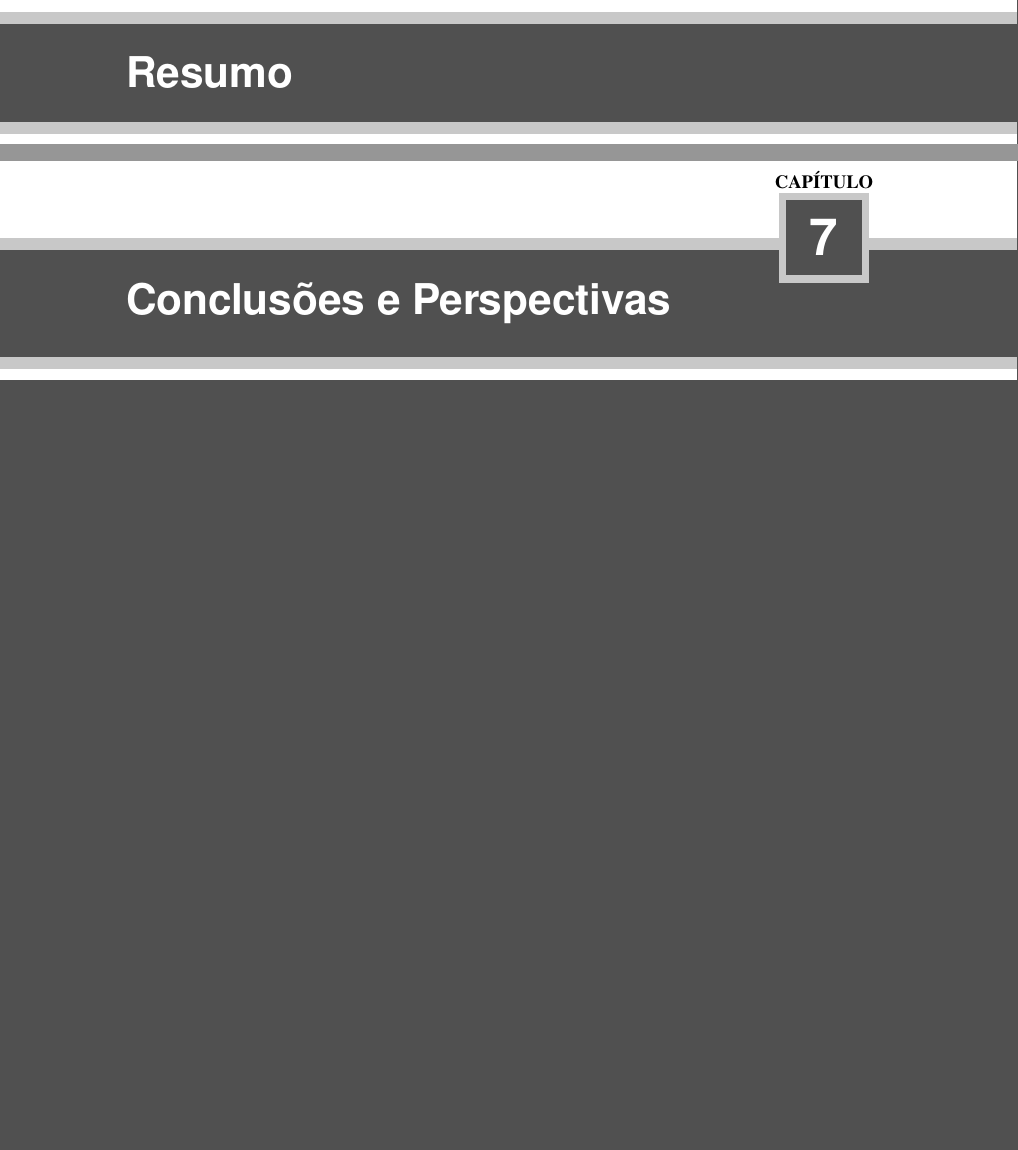
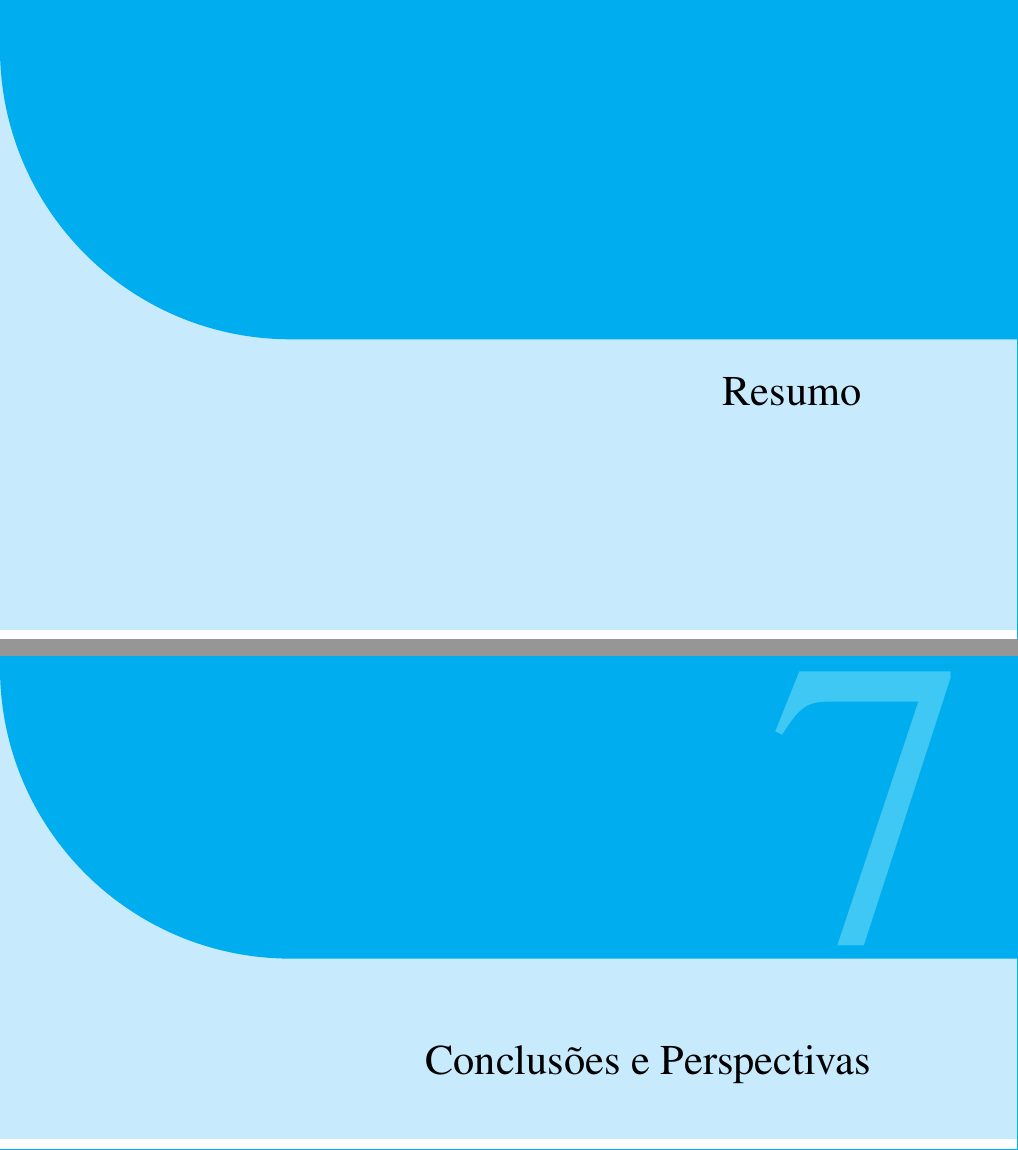
Before and after one commit to titocaco/mestrado, a LaTeX thesis (main.tex, which reads preamble.tex): two parts of pages 2 and 82 of 93, joined at a grey line, cut so that both start at the same text, the shorter picture padded with empty space. Compiled offline with pdfLaTeX.

Commit message:
Novo estilo (layout)

```diff
--- a/preamble.tex
+++ b/preamble.tex
@@ -72,79 +72,79 @@
 % \definecolor{titlebglight}{RGB}{0, 102, 153}
 % \definecolor{titlebglight}{RGB}{191,233,251}
 
-\titleformat{\chapter}[display]
-  {\normalfont\huge\bfseries}
-  {}
-  {20pt}
-  {%
-    \begin{tcolorbox}[
-      enhanced,
-      colback=titlebgdark,
-      boxrule=0.25cm,
-      colframe=titlebglight,
-      arc=0pt,
-      outer arc=0pt,
-      leftrule=0pt,
-      rightrule=0pt,
-      fontupper=\color{white}\sffamily\bfseries\huge,
-      enlarge left by=-1in-\hoffset-\oddsidemargin,
-      enlarge right by=-\paperwidth+1in+\hoffset+\oddsidemargin+\textwidth,
-      width=\paperwidth,
-      left=1in+\hoffset+\oddsidemargin,
-      right=\paperwidth-1in-\hoffset-\oddsidemargin-\textwidth,
-      top=0.6cm,
-      bottom=0.6cm,
-      overlay={
-        \node[
-          fill=titlebgdark,
-          draw=titlebglight,
-          line width=0.15cm,
-          inner sep=0pt,
-          text width=1.7cm,
-          minimum height=1.7cm,
-          align=center,
-          font=\color{white}\sffamily\bfseries\fontsize{30}{36}\selectfont
-        ]
-        (chapname)
-        at ([xshift=-4cm]frame.north east)
-        {\thechapter};
-        \node[font=\small,anchor=south,inner sep=2pt] at (chapname.north)
-        {\MakeUppercase\chaptertitlename};
-      }
-    ]
-    #1
-    \end{tcolorbox}%
-  }
-\titleformat{name=\chapter,numberless}[display]
-  {\normalfont\huge\bfseries}
-  {}
-  {20pt}
-  {%
-    \begin{tcolorbox}[
-      enhanced,
-      colback=titlebgdark,
-      boxrule=0.25cm,
-      colframe=titlebglight,
-      arc=0pt,
-      outer arc=0pt,
-      remember as=title,
-      leftrule=0pt,
-      rightrule=0pt,
-      fontupper=\color{white}\sffamily\bfseries\huge,
-      enlarge left by=-1in-\hoffset-\oddsidemargin,
-      enlarge right by=-\paperwidth+1in+\hoffset+\oddsidemargin+\textwidth,
-      width=\paperwidth,
-      left=1in+\hoffset+\oddsidemargin,
-      right=\paperwidth-1in-\hoffset-\oddsidemargin-\textwidth,
-      top=0.6cm,
-      bottom=0.6cm,
-    ]
-    #1
-    \end{tcolorbox}%
-  }
-\titlespacing*{\chapter}
-  {0pt}{0pt}{40pt}
-\makeatother
+% \titleformat{\chapter}[display]
+%   {\normalfont\huge\bfseries}
+%   {}
+%   {20pt}
+%   {%
+%     \begin{tcolorbox}[
+%       enhanced,
+%       colback=titlebgdark,
+%       boxrule=0.25cm,
+%       colframe=titlebglight,
+%       arc=0pt,
+%       outer arc=0pt,
+%       leftrule=0pt,
+%       rightrule=0pt,
+%       fontupper=\color{white}\sffamily\bfseries\huge,
+%       enlarge left by=-1in-\hoffset-\oddsidemargin,
+%       enlarge right by=-\paperwidth+1in+\hoffset+\oddsidemargin+\textwidth,
+%       width=\paperwidth,
+%       left=1in+\hoffset+\oddsidemargin,
+%       right=\paperwidth-1in-\hoffset-\oddsidemargin-\textwidth,
+%       top=0.6cm,
+%       bottom=0.6cm,
+%       overlay={
+%         \node[
+%           fill=titlebgdark,
+%           draw=titlebglight,
+%           line width=0.15cm,
+%           inner sep=0pt,
+%           text width=1.7cm,
+%           minimum height=1.7cm,
+%           align=center,
+%           font=\color{white}\sffamily\bfseries\fontsize{30}{36}\selectfont
+%         ]
+%         (chapname)
+%         at ([xshift=-4cm]frame.north east)
+%         {\thechapter};
+%         \node[font=\small,anchor=south,inner sep=2pt] at (chapname.north)
+%         {\MakeUppercase\chaptertitlename};
+%       }
+%     ]
+%     #1
+%     \end{tcolorbox}%
+%   }
+% \titleformat{name=\chapter,numberless}[display]
+%   {\normalfont\huge\bfseries}
+%   {}
+%   {20pt}
+%   {%
+%     \begin{tcolorbox}[
+%       enhanced,
+%       colback=titlebgdark,
+%       boxrule=0.25cm,
+%       colframe=titlebglight,
+%       arc=0pt,
+%       outer arc=0pt,
+%       remember as=title,
+%       leftrule=0pt,
+%       rightrule=0pt,
+%       fontupper=\color{white}\sffamily\bfseries\huge,
+%       enlarge left by=-1in-\hoffset-\oddsidemargin,
+%       enlarge right by=-\paperwidth+1in+\hoffset+\oddsidemargin+\textwidth,
+%       width=\paperwidth,
+%       left=1in+\hoffset+\oddsidemargin,
+%       right=\paperwidth-1in-\hoffset-\oddsidemargin-\textwidth,
+%       top=0.6cm,
+%       bottom=0.6cm,
+%     ]
+%     #1
+%     \end{tcolorbox}%
+%   }
+% \titlespacing*{\chapter}
+%   {0pt}{0pt}{40pt}
+% \makeatother
 
 
 
@@ -163,38 +163,38 @@
 % \definecolor{titleblue}{RGB}{0,163,243}
 % \definecolor{titleblue}{RGB}{54, 90, 124}
 
-\newbox\TitleUnderlineTestBox
-\newcommand*\TitleUnderline[1]
-  {%
-    \bgroup
-    \setbox\TitleUnderlineTestBox\hbox{\colorbox{titleblue}\strut}%
-    \setul{\dimexpr\dp\TitleUnderlineTestBox-.3ex\relax}{.3ex}%
-    \ul{#1}%
-    \egroup
-  }
-\newcommand*\SectionNumberBox[1]
-  {%
-    \colorbox{titlegray}
-      {%
-        \makebox[2.5em][c]
-          {%
-            \color{white}%
-            \strut
-            \csname the#1\endcsname
-          }%
-      }%
-    \TitleUnderline{\ \ \ }%
-  }
-\titleformat{\section}
-  {\Large\bfseries\sffamily\color{titlegray}}
-  {\SectionNumberBox{section}}
-  {0pt}
-  {\TitleUnderline{#1}}
-\titleformat{\subsection}
-  {\large\bfseries\sffamily\color{titlegray}}
-  {\SectionNumberBox{subsection}}
-  {0pt}
-  {\TitleUnderline{#1}}
+% \newbox\TitleUnderlineTestBox
+% \newcommand*\TitleUnderline[1]
+%   {%
+%     \bgroup
+%     \setbox\TitleUnderlineTestBox\hbox{\colorbox{titleblue}\strut}%
+%     \setul{\dimexpr\dp\TitleUnderlineTestBox-.3ex\relax}{.3ex}%
+%     \ul{#1}%
+%     \egroup
+%   }
+% \newcommand*\SectionNumberBox[1]
+%   {%
+%     \colorbox{titlegray}
+%       {%
+%         \makebox[2.5em][c]
+%           {%
+%             \color{white}%
+%             \strut
+%             \csname the#1\endcsname
+%           }%
+%       }%
+%     \TitleUnderline{\ \ \ }%
+%   }
+% \titleformat{\section}
+%   {\Large\bfseries\sffamily\color{titlegray}}
+%   {\SectionNumberBox{section}}
+%   {0pt}
+%   {\TitleUnderline{#1}}
+% \titleformat{\subsection}
+%   {\large\bfseries\sffamily\color{titlegray}}
+%   {\SectionNumberBox{subsection}}
+%   {0pt}
+%   {\TitleUnderline{#1}}
 
 
 
@@ -225,8 +225,8 @@
   enhanced,
   outer arc=0pt,
   arc=0pt,
-  colframe=mygray!80,
-  colback=mygray!10,
+  colframe=myblue!80,
+  colback=myblue!10,
   valign=center,
   every float=\centering,
   add to natural height=1cm,
@@ -237,7 +237,7 @@
   after skip=1.0cm,
   attach boxed title to top left,
   boxed title style={
-    colback=mygray!80,
+    colback=myblue!80,
     outer arc=0pt,
     arc=0pt,
     top=3pt,
@@ -256,7 +256,7 @@
         \p1=(title.north east),
         \p2=(frame.north east)
         in
-        node[anchor=west,font=\sffamily,color=mygray2,text width=\x2-\x1]
+        node[anchor=west,font=\sffamily,color=myblue,text width=\x2-\x1]
         at (title.east) {#1};
   }
 }
@@ -636,6 +636,196 @@ overlay last={\draw[colexam,line width=1pt] ([xshift=-0.5pt]frame.north east)
 
 
 
+
+
+
+
+
+
+
+\usepackage{tikz}
+\usepackage[most]{tcolorbox}
+\definecolor{ocre}{RGB}{52,177,201}
+\definecolor{ultramarine}{RGB}{0,45,97}
+\definecolor{mybluei}{RGB}{0,173,239}
+\definecolor{myblueii}{RGB}{63,200,244}
+\definecolor{myblueiii}{RGB}{199,234,253}
+
+% \usepackage{fourier}
+\usepackage[explicit,calcwidth]{titlesec}
+
+\renewcommand\thechapter{\arabic{chapter}}
+
+\newcommand\chapnumfont{%
+  \fontsize{240}{130}\color{myblueii}\selectfont%
+}
+
+\newcommand\chapnamefont{%
+  \normalfont\color{white}\scshape\small\bfseries
+}
+
+\titleformat{\chapter}
+  {\normalfont\huge\filleft}
+  {}
+  {0pt}
+  {\stepcounter{chapshift}%
+  \begin{tikzpicture}[remember picture,overlay]
+  \fill[myblueiii]
+    (current page.north west) rectangle ([yshift=-10cm]current page.north east);
+  \node[
+      fill=mybluei,
+      text width=2\paperwidth,
+      rounded corners=6cm,
+      text depth=12cm,
+      anchor=center,
+      inner sep=0pt] at (current page.north east) (chaptop)
+    {\thechapter};%
+  \node[
+      anchor=south east,
+      inner sep=7pt,
+      outer sep=0pt] (chapnum) at ([xshift=-20pt]chaptop.south)
+    {\chapnumfont\thechapter};
+  \node[
+      anchor=south,
+      inner sep=0pt] (chapname) at ([yshift=2pt]chapnum.south)
+  {};
+  \node[
+      anchor=north east,
+      align=right,
+      inner xsep=0pt] at ([yshift=-1.5cm]chapname.east|-chapnum.south)
+  {\parbox{.7\textwidth}{\raggedleft#1}};
+  \end{tikzpicture}%
+  }
+
+\titleformat{name=\chapter,numberless}
+  {\normalfont\huge\filleft}
+  {}
+  {0pt}
+  {\begin{tikzpicture}[remember picture,overlay]
+  \fill[myblueiii]
+    (current page.north west) rectangle ([yshift=-13cm]current page.north east);
+  \node[
+      fill=mybluei,
+      text width=2\paperwidth,
+      rounded corners=6cm,
+      text depth=14cm,
+      anchor=center,
+      inner sep=0pt] at (current page.north east) (chaptop)
+    {};%
+  \node[
+      anchor=south east,minimum width=2in,
+      inner sep=0pt,
+      outer sep=0pt] (chapnum) at ([xshift=-20pt]chaptop.south)
+    {};
+  \node[
+      anchor=south,
+      inner sep=0pt] (chapname) at ([yshift=2pt]chapnum.south)
+  {};
+  \node[
+      anchor=north east,
+      align=right,
+      inner xsep=0pt] at ([yshift=-0.5cm]chapname.east|-chapnum.south)
+  {\parbox{.7\textwidth}{\raggedleft#1}};
+  \end{tikzpicture}%
+  }
+
+\titlespacing*{\chapter}{0pt}{0pt}{7.0cm}
+\titlespacing*{name=\chapter,numberless}{0pt}{0pt}{3.5in}
+
+\titleformat{\section}
+  {\addtolength{\titlewidth}{4pc}\normalfont\Large\sffamily\bfseries}
+  {\llap{\colorbox{myblueii}{\parbox{2cm}{\strut\color{white}\hfill\thesection}}\hspace{20pt}}}
+  {0em}{#1}
+  [{\titleline*[l]{\hspace*{\dimexpr-2cm-20pt-2\fboxsep\relax}\color{myblueii}\titlerule[1.5pt]}}]
+\titleformat{\subsection}
+  {\addtolength{\titlewidth}{2pc}\normalfont\large\sffamily}
+  {\llap{\colorbox{myblueii}{\parbox{2cm}{\strut\color{white}\hfill\thesubsection}}\hspace{20pt}}}
+  {0em}{#1}
+  [{\titleline*[l]{\hspace*{\dimexpr-2cm-20pt-2\fboxsep\relax}\color{myblueii}\titlerule[1.5pt]}}]
+
+\usetikzlibrary{calc}
+\pagestyle{plain}
+
+\newcounter{chapshift}
+\addtocounter{chapshift}{-1}
+
+\newcommand\BoxColor{myblueii}
+
+\def\subsectiontitle{}
+\renewcommand{\sectionmark}[1]{\markright{\sffamily\normalsize#1}{}}
+\renewcommand{\subsectionmark}[1]{\def\subsectiontitle{#1}}
+
+
+
+
+
+% \usepackage{etoolbox,fancyhdr}
+
+% \pagestyle{fancy}
+
+% \renewcommand{\headrule}{{\color{myblueii}%
+% \hrule width\headwidth height\headrulewidth depth\headrulewidth}}
+
+% \renewcommand{\chaptermark}[1]{\markboth{\sffamily\normalsize\bfseries \ #1}{}}
+% \renewcommand{\sectionmark}[1]{\markright{\sffamily\normalsize#1}{}}
+% \fancyhf{} \fancyhead[LE,RO]{\sffamily\normalsize\colorbox{myblueii}{\color{white}\sffamily\bfseries\strut\quad\thepage\quad}}
+% \fancyhead[LO]{\textcolor{mybluei} \rightmark%
+% \begin{tikzpicture}[overlay,remember picture]
+%   \node[fill=\BoxColor,inner sep=-1pt,rectangle,text width=1cm,
+%     text height=28cm,align=center,anchor=north east]
+%   at ($ (current page.north east) $)
+%   {\rotatebox{90}{\parbox{18cm}{%
+%    \centering\textcolor{white}{\bfseries\scshape\thechapter.\leftmark \hspace{2cm}\rightmark\hspace{2cm}\thesubsection~\subsectiontitle}}}};
+%   \end{tikzpicture}}
+% \fancyhead[RE]{\textcolor{mybluei}\leftmark%
+%   \begin{tikzpicture}[overlay,remember picture]
+%   \node[fill=\BoxColor,inner sep=0pt,rectangle,text width=1cm,
+%     text height=28cm,align=center,anchor=north west]
+%   at ($ (current page.north west) $)
+%   {\rotatebox{90}{\parbox{18cm}{%
+%     \centering\textcolor{white}{\bfseries\scshape\thechapter.\leftmark \hspace{2cm}\rightmark\hspace{2cm}\thesubsection~\subsectiontitle}}}};
+%   \end{tikzpicture}}
+% \renewcommand{\headrulewidth}{.5pt}
+% \addtolength{\headheight}{2.5pt}
+% \newcommand{\footrulecolor}[1]{\patchcmd{\footrule}{\hrule}{\color{#1}\hrule}{}{}}
+% \renewcommand{\headrulewidth}{.5pt}
+% \addtolength{\headheight}{2.5pt}
+% \renewcommand{\footrulewidth}{.5pt}
+% \fancyfoot[LE,RO]{\footnotesize\bfseries\itshape Foot 1}
+% \fancyfoot[C]{\footnotesize\bfseries Foot 2}
+% \fancyfoot[RE,LO]{\footnotesize\bfseries\itshape Foot 3}
+
+% \fancypagestyle{plain}{%
+%   \fancyhf{}%
+%   \renewcommand{\headrulewidth}{0pt}
+%   \renewcommand{\footrulewidth}{0pt}
+% }
+
+
+
+
+
+\makeatletter
+\renewcommand{\cleardoublepage}{
+\clearpage\ifodd\c@page\else
+\hbox{}
+\vspace*{\fill}
+\thispagestyle{empty}
+\newpage
+\fi}
+\makeatother
+
+
+
+
+
+
+
+
+
+
+
+
 % \title{\textbf{Generative Adversarial Networks for\\\vspace{0.5cm} Semi-Blind Audio Source Separation}}
 \title{Generative Adversarial Networks for Semi-Blind Audio Source Separation}
 \author{Tito Caco Curimbaba Spadini}
```
